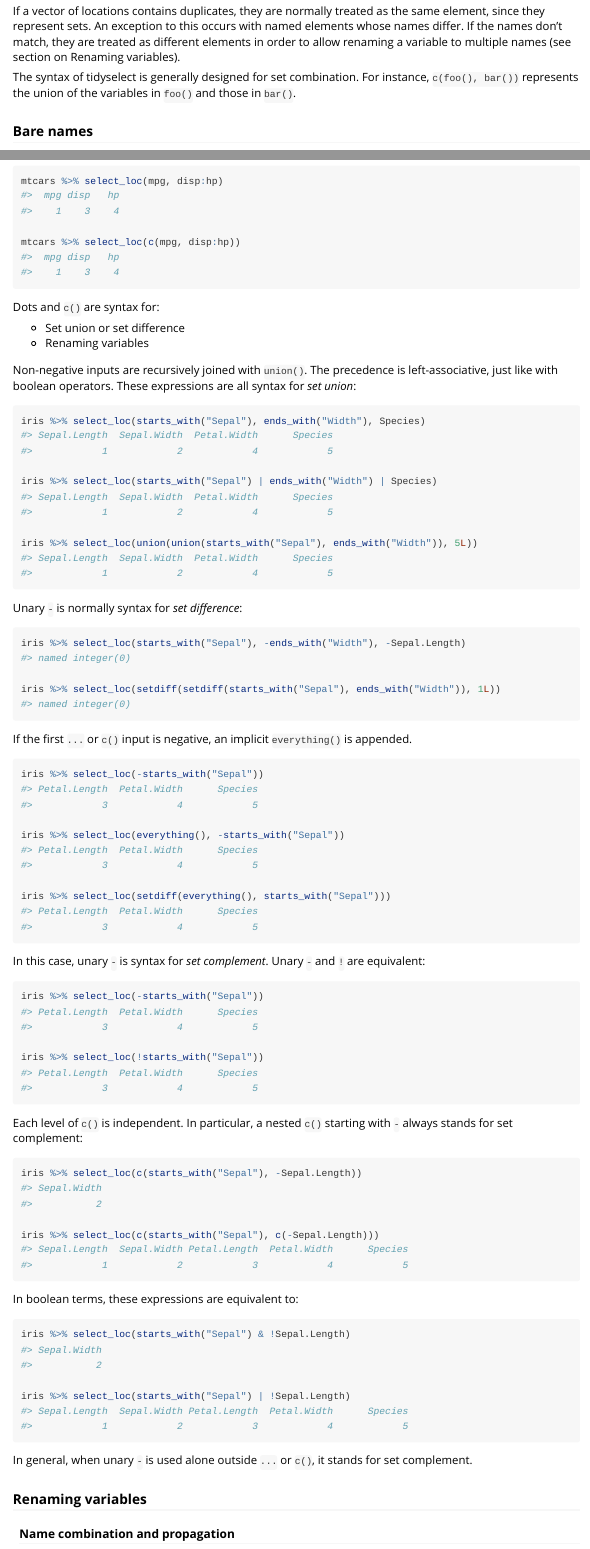
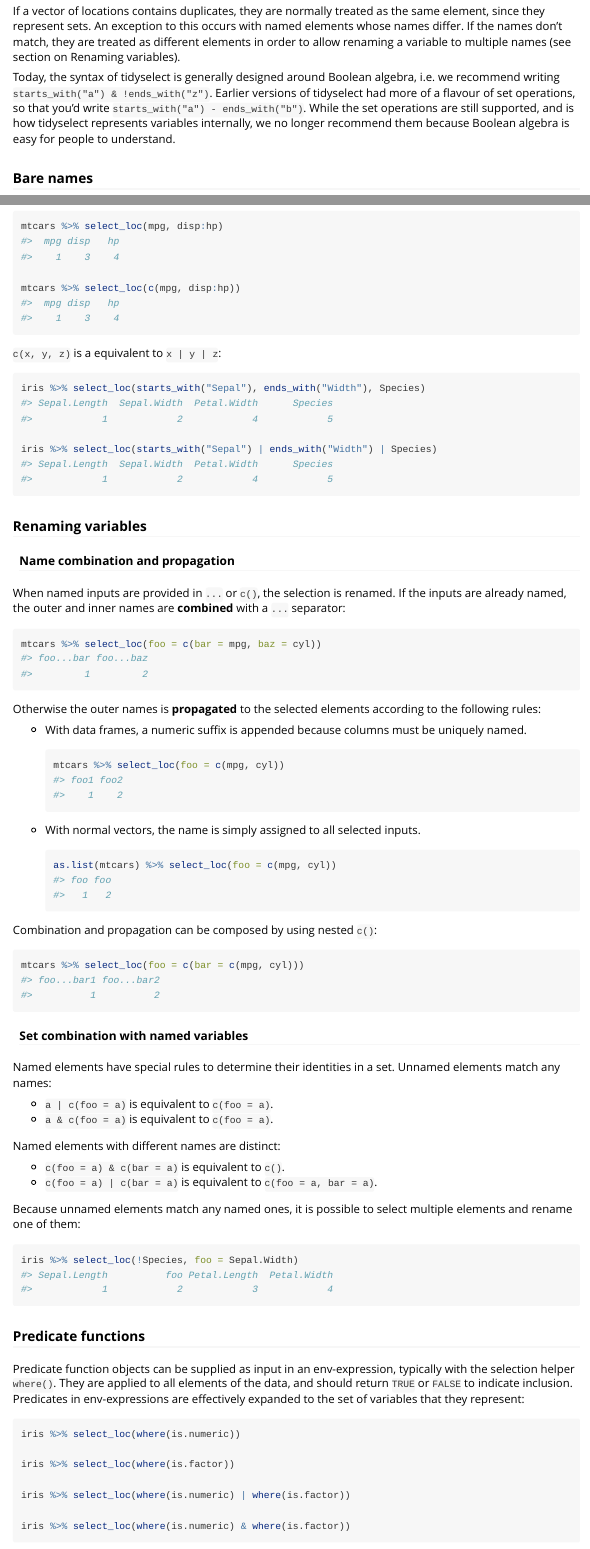
Before and after one commit to r-lib/tidyselect, an R Markdown document (vignettes/syntax.Rmd): the page in a window 1100 px wide, from 580 px down, and a second part further down, joined at a grey line. Rendered offline with R 4.5, knitr and Pandoc, with nearby package versions; common packages that the code uses without loading them are loaded.

Commit message:
Focus on Boolean algebra in vignette (#288)
Fixes #203

````diff
--- a/vignettes/syntax.Rmd
+++ b/vignettes/syntax.Rmd
@@ -61,10 +61,13 @@ match, they are treated as different elements in order to allow
 renaming a variable to multiple names (see section on Renaming
 variables).
 
-The syntax of tidyselect is generally designed for set combination.
-For instance, `c(foo(), bar())` represents the union of the variables
-in `foo()` and those in `bar()`.
-
+Today, the syntax of tidyselect is generally designed around Boolean algebra,
+i.e. we recommend writing `starts_with("a") & !ends_with("z")`. Earlier
+versions of tidyselect had more of a flavour of set operations, so that
+you'd write `starts_with("a") - ends_with("b")`. While the set operations are
+still supported, and is how tidyselect represents variables internally, we no
+longer recommend them because Boolean algebra is easy for people to
+understand.
 
 ### Bare names
 
@@ -144,71 +137,13 @@ mtcars %>% select_loc(mpg, disp:hp)
 mtcars %>% select_loc(c(mpg, disp:hp))
 ```
 
-Dots and `c()` are syntax for:
-
-* Set union or set difference
-* Renaming variables
-
-Non-negative inputs are recursively joined with `union()`. The
-precedence is left-associative, just like with boolean operators.
-These expressions are all syntax for _set union_:
+`c(x, y, z)` is a equivalent to `x | y | z`:
 
 ```{r}
 iris %>% select_loc(starts_with("Sepal"), ends_with("Width"), Species)
 
 iris %>% select_loc(starts_with("Sepal") | ends_with("Width") | Species)
-
-iris %>% select_loc(union(union(starts_with("Sepal"), ends_with("Width")), 5L))
 ```
-
-Unary `-` is normally syntax for _set difference_:
-
-```{r}
-iris %>% select_loc(starts_with("Sepal"), -ends_with("Width"), -Sepal.Length)
-
-iris %>% select_loc(setdiff(setdiff(starts_with("Sepal"), ends_with("Width")), 1L))
-```
-
-If the first `...` or `c()` input is negative, an implicit
-`everything()` is appended.
-
-```{r}
-iris %>% select_loc(-starts_with("Sepal"))
-
-iris %>% select_loc(everything(), -starts_with("Sepal"))
-
-iris %>% select_loc(setdiff(everything(), starts_with("Sepal")))
-```
-
-In this case, unary `-` is syntax for _set complement_. Unary `-` and
-`!` are equivalent:
-
-```{r}
-iris %>% select_loc(-starts_with("Sepal"))
-
-iris %>% select_loc(!starts_with("Sepal"))
-```
-
-Each level of `c()` is independent. In particular, a nested `c()`
-starting with `-` always stands for set complement:
-
-```{r}
-iris %>% select_loc(c(starts_with("Sepal"), -Sepal.Length))
-
-iris %>% select_loc(c(starts_with("Sepal"), c(-Sepal.Length)))
-```
-
-In boolean terms, these expressions are equivalent to:
-
-```{r}
-iris %>% select_loc(starts_with("Sepal") & !Sepal.Length)
-
-iris %>% select_loc(starts_with("Sepal") | !Sepal.Length)
-```
-
-In general, when unary `-` is used alone outside `...` or `c()`, it
-stands for set complement.
-
 
 ### Renaming variables
 
````
Also changed, not shown: vignettes/syntax.Rmd (20 more changed lines).
